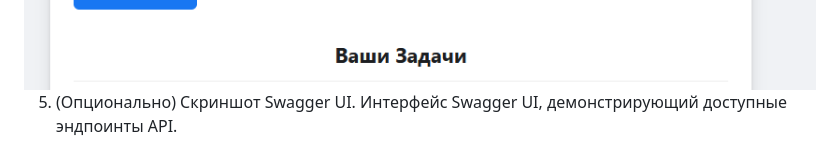
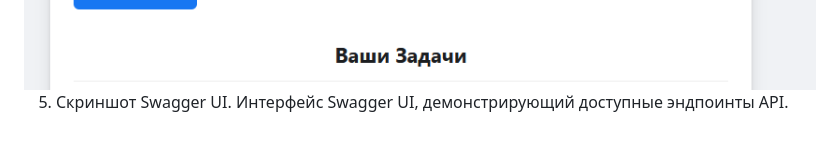
Before and after one commit to Qu1nel/YaLyceum-GoProject-Final, a Markdown page: README.md, the part around the change. GitHub-like rendering.

Commit message:
[chore:project] Update `README.md`

```diff
--- a/README.md
+++ b/README.md
@@ -701,7 +701,7 @@ go test -v -a ./tests/integration/...
    <img src="./docs/images/show_error_inavalid_expression.png" alt="Детали не корректного выражения 2" width="850px" height="auto" />
 </div>
 
-5. (Опционально) Скриншот Swagger UI.
+5. Скриншот Swagger UI.
    Интерфейс Swagger UI, демонстрирующий доступные эндпоинты API.
 
 <div align="center">
```
